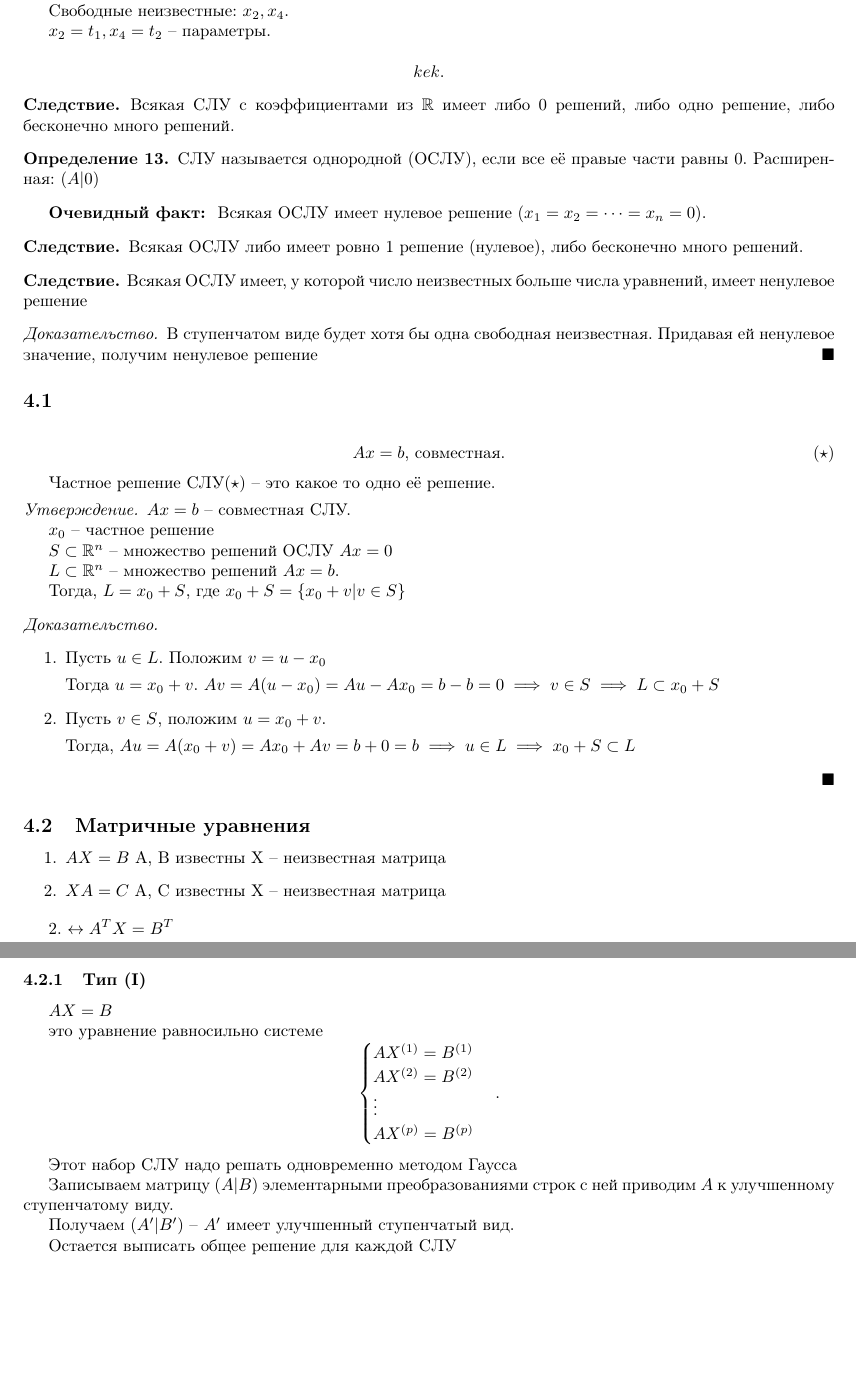
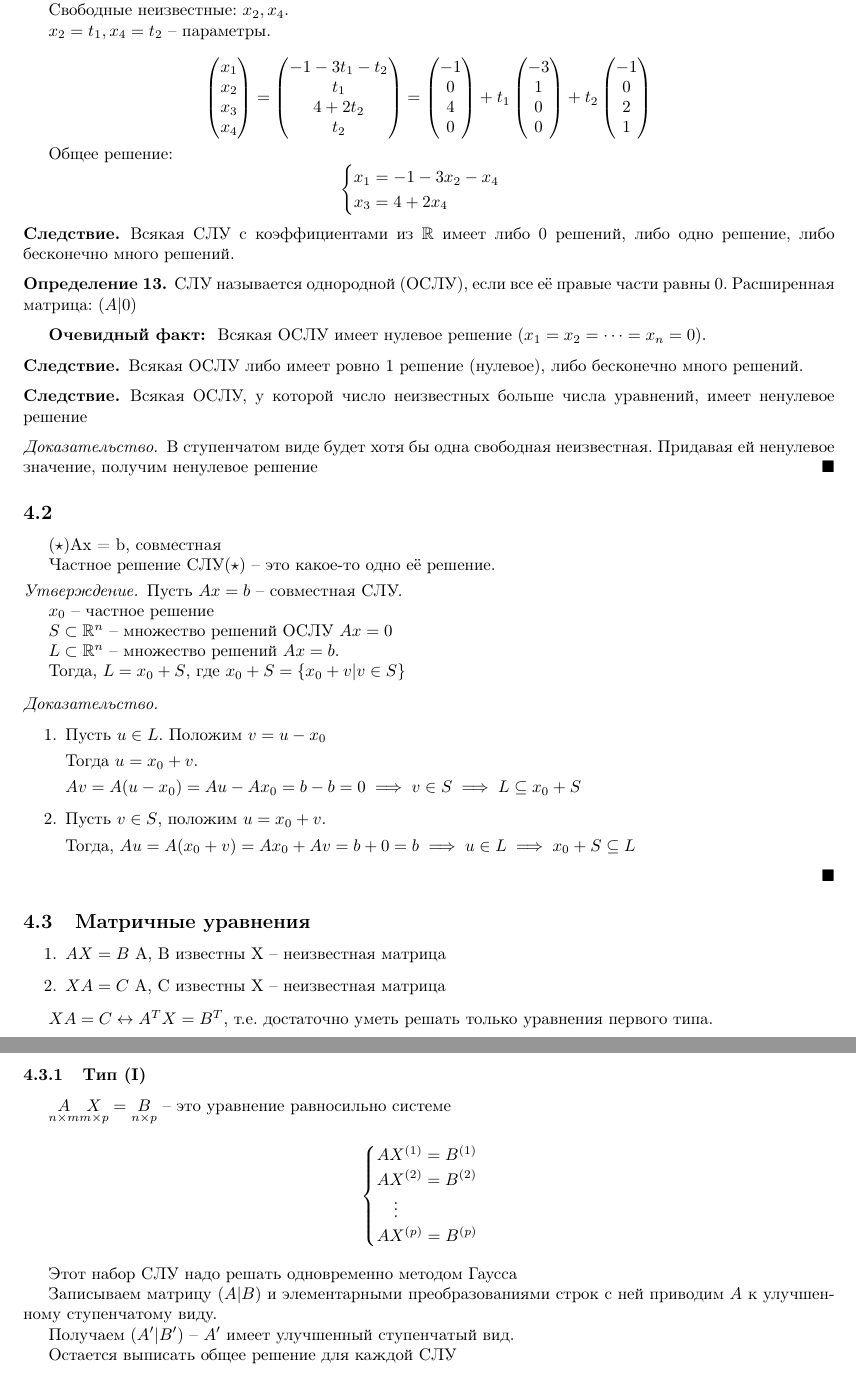
Before and after one commit to darkkeks/hse-ami-lectures, a LaTeX document (linear_algebra/linear_algebra.tex, which reads header.sty, linear_algebra/lecture_4_19.09.2019.tex): two parts of pages 11 and 12 of 12, joined at a grey line, cut so that both start at the same text, the shorter picture padded with empty space. Compiled offline with pdfLaTeX.

Commit message:
Some fixes to linal lecture #4

```diff
--- a/header.sty
+++ b/header.sty
@@ -41,3 +41,10 @@
 \newtheorem*{lemma}{Лемма}
 \newtheorem{theorem}{Теорема}
 \newtheorem{problem}{Задача}
+
+% расширенная матрица для СЛУ
+\newenvironment{amatrix}[1]{%
+  \left(\begin{array}{@{}*{#1}{c}|c@{}}
+}{%
+  \end{array}\right)
+}
--- a/linear_algebra/lecture_4_19.09.2019.tex
+++ b/linear_algebra/lecture_4_19.09.2019.tex
@@ -81,8 +85,26 @@
     $x_2 = t_1, x_4 = t_2$ -- параметры.
 
     \begin{equation*}
-       kek % Пример из конспектов
-    .\end{equation*}
+        \begin{pmatrix} x_1 \\ x_2 \\ x_3 \\ x_4 \end{pmatrix}
+        =
+        \begin{pmatrix} -1 - 3t_1 - t_2 \\ t_1 \\ 4 + 2t_2 \\ t_2 \end{pmatrix}
+        =
+        \begin{pmatrix} -1 \\ 0 \\ 4 \\ 0 \end{pmatrix}
+        +
+        t_1
+        \begin{pmatrix} -3 \\ 1 \\ 0 \\ 0 \end{pmatrix}
+        +
+        t_2
+        \begin{pmatrix} -1 \\ 0 \\ 2 \\ 1 \end{pmatrix}
+    \end{equation*}
+
+    Общее решение:
+    \begin{equation*}
+        \begin{cases}
+            x_1 = -1 - 3x_2 - x_4 \\
+            x_3 = 4 + 2x_4
+        \end{cases}
+    \end{equation*}
 \end{example}
 
 \begin{consequence}
@@ -90,7 +112,7 @@
 \end{consequence}
 
 \begin{definition}
-    СЛУ называется однородной (ОСЛУ), если все её правые части равны 0. Расширенная: $(A | 0)$
+    СЛУ называется однородной (ОСЛУ), если все её правые части равны 0. Расширенная матрица: $(A | 0)$
 \end{definition}
 
 \textbf{Очевидный факт: } Всякая ОСЛУ имеет нулевое решение $(x_1 = x_2 = \dots = x_n = 0)$.
@@ -100,7 +122,7 @@
 \end{consequence}
 
 \begin{consequence}
-    Всякая ОСЛУ имеет, у которой число неизвестных больше числа уравнений, имеет ненулевое решение
+    Всякая ОСЛУ, у которой число неизвестных больше числа уравнений, имеет ненулевое решение
 \end{consequence}
 
 \begin{proof}
@@ -109,15 +131,12 @@
 
 \subsection{} % Придумать название)0
 
-\begin{equation}
-    Ax = b \text{, совместная}
-    \tag{$\star$}
-.\end{equation}
+($\star$)Ax = b\text{, совместная}
 
-Частное решение СЛУ($\star$) -- это какое то одно её решение.
+Частное решение СЛУ($\star$) -- это какое-то одно её решение.
 
 \begin{statement}
-    $Ax = b$ -- совместная СЛУ.
+    Пусть $Ax = b$ -- совместная СЛУ.
 
     $x_0$ -- частное решение
 
@@ -156,25 +176,23 @@
     X -- неизвестная матрица
 \end{enumerate}
 
-2. $\leftrightarrow A^T X = B^T$
+$XA = C \leftrightarrow A^T X = B^T$, т.е. достаточно уметь решать только уравнения первого типа.
 
 \subsubsection{Тип (I)}
 
-$AX = B$
-
-это уравнение равносильно системе
+$\underset{n \times m}{A} \underset{m \times p}{X} = \underset{n \times p}{B}$ -- это уравнение равносильно системе
 \begin{equation*}
     \begin{cases}
         AX^{(1)} = B^{(1)} \\
         AX^{(2)} = B^{(2)} \\
-        \vdots \\
+        \quad \vdots \\
         AX^{(p)} = B^{(p)} \\
     \end{cases}
-.\end{equation*}
+\end{equation*}
 
 Этот набор СЛУ надо решать одновременно методом Гаусса
 
-Записываем матрицу $(A|B)$ элементарными преобразованиями строк с ней приводим $A$ к улучшенному ступенчатому виду.
+Записываем матрицу $(A|B)$ и элементарными преобразованиями строк с ней приводим $A$ к улучшенному ступенчатому виду.
 
 Получаем $(A' | B')$ -- $A'$ имеет улучшенный ступенчатый вид.
 
@@ -187,4 +205,4 @@ $AX = B$
         A' x^{(p)} = B^{(p)}
     \end{cases}
-.\end{equation*}
+\end{equation*}
 
```
Also changed, not shown: linear_algebra/lecture_4_19.09.2019.tex (60 more changed lines).
